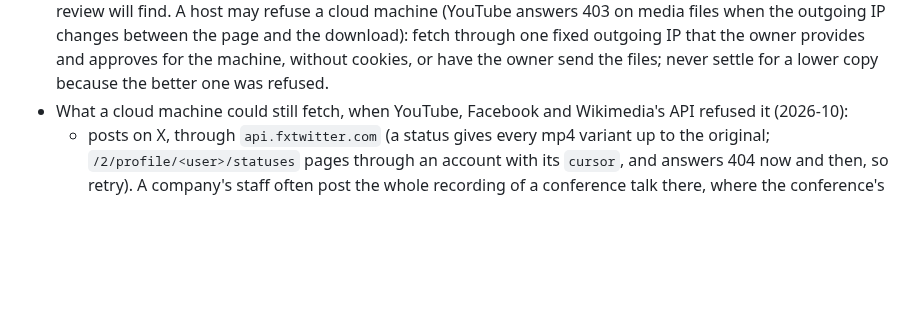
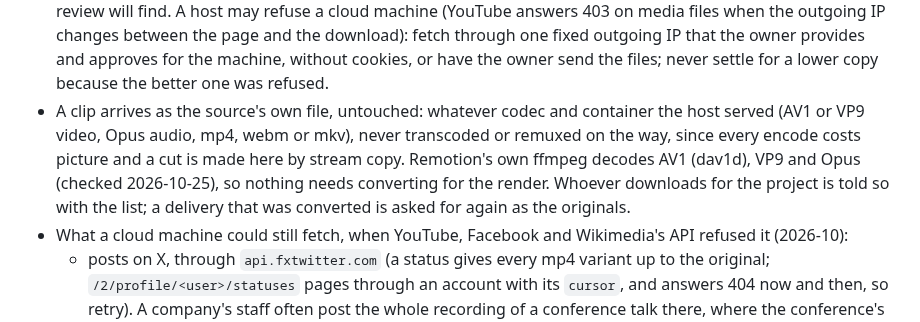
Before and after one commit to daviesluo/video-editing-skill, a Markdown page: references/02-research-and-rights.md, the part around the change. Drawn GitHub-style; blank space fills up the shorter version.

Commit message:
Research: clips arrive as the source's own files, never transcoded

```diff
--- a/references/02-research-and-rights.md
+++ b/references/02-research-and-rights.md
@@ -212,6 +212,14 @@ once the owner has decided; keep logging every element as below.
   IP that the owner provides and approves for the machine, without
   cookies, or have the owner send the files; never settle for a lower
   copy because the better one was refused.
+- A clip arrives as the source's own file, untouched: whatever codec and
+  container the host served (AV1 or VP9 video, Opus audio, mp4, webm or
+  mkv), never transcoded or remuxed on the way, since every encode costs
+  picture and a cut is made here by stream copy. Remotion's own ffmpeg
+  decodes AV1 (dav1d), VP9 and Opus (checked 2026-10-25), so nothing
+  needs converting for the render. Whoever downloads for the project is
+  told so with the list; a delivery that was converted is asked for again
+  as the originals.
 - What a cloud machine could still fetch, when YouTube, Facebook and
   Wikimedia's API refused it (2026-10):
   - posts on X, through `api.fxtwitter.com` (a status gives every mp4
```
